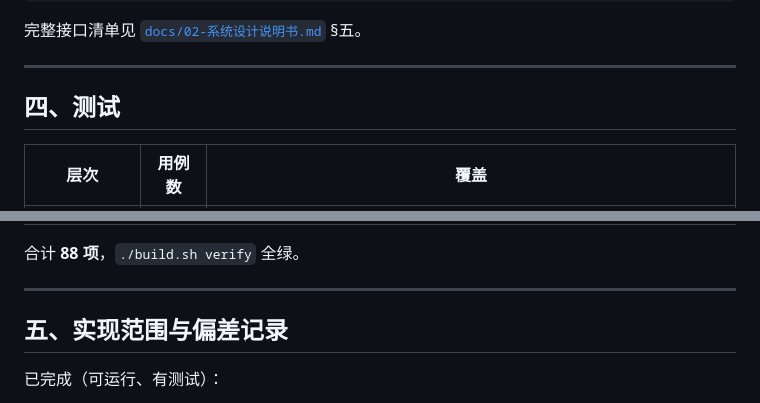
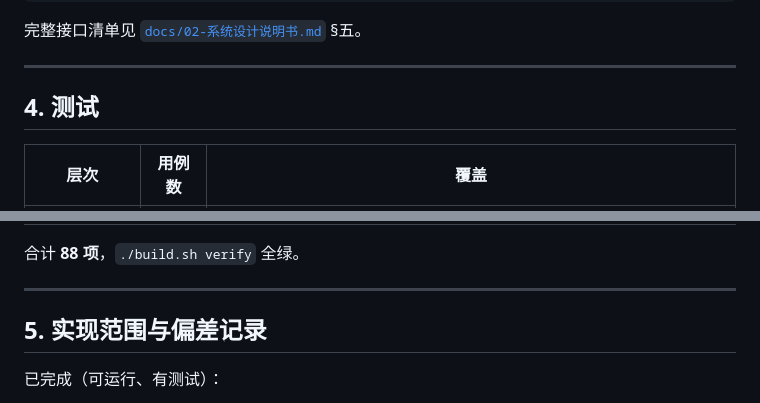
Before and after one commit to cocochimp/CostLens, a Markdown page: README.md, 2 parts joined by grey strips. Drawn GitHub-style.

```diff
--- a/README.md
+++ b/README.md
@@ -136,7 +145,7 @@ curl -s 'localhost:8080/api/rule/SHOPEE_MY_ALL_COMMISSION/as-of?bizTime=2023-08-
 
 ---
 
-## 四、测试
+## 4. 测试
 
 | 层次 | 用例数 | 覆盖 |
 |---|---|---|
@@ -155,7 +164,7 @@ curl -s 'localhost:8080/api/rule/SHOPEE_MY_ALL_COMMISSION/as-of?bizTime=2023-08-
 
 ---
 
-## 五、实现范围与偏差记录
+## 5. 实现范围与偏差记录
 
 已完成（可运行、有测试）：
 
```
Also changed, not shown: other parts of README.md (+18 -9 lines), docs/assets/costlens-architecture.png (added), 2 other files.
